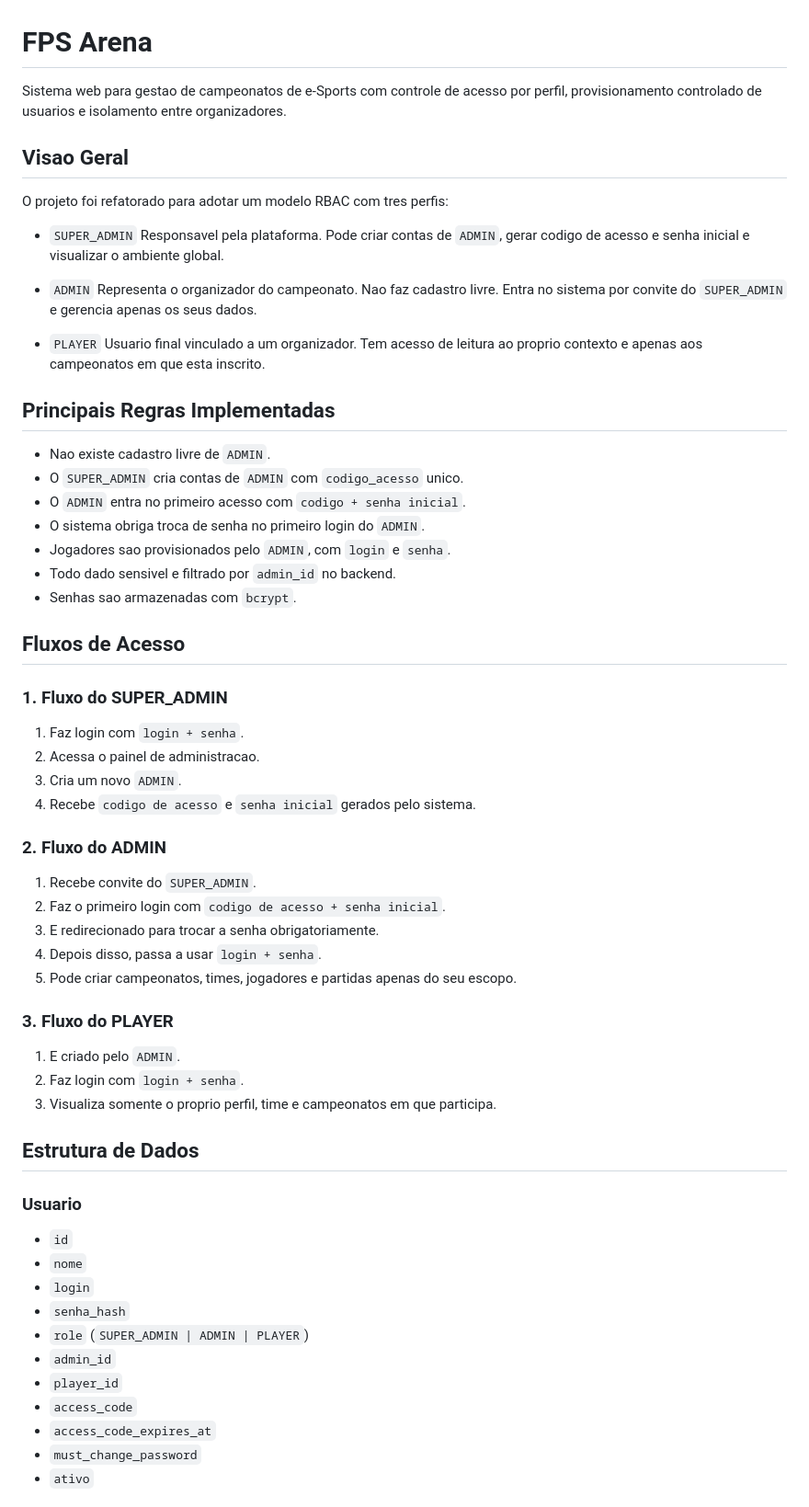
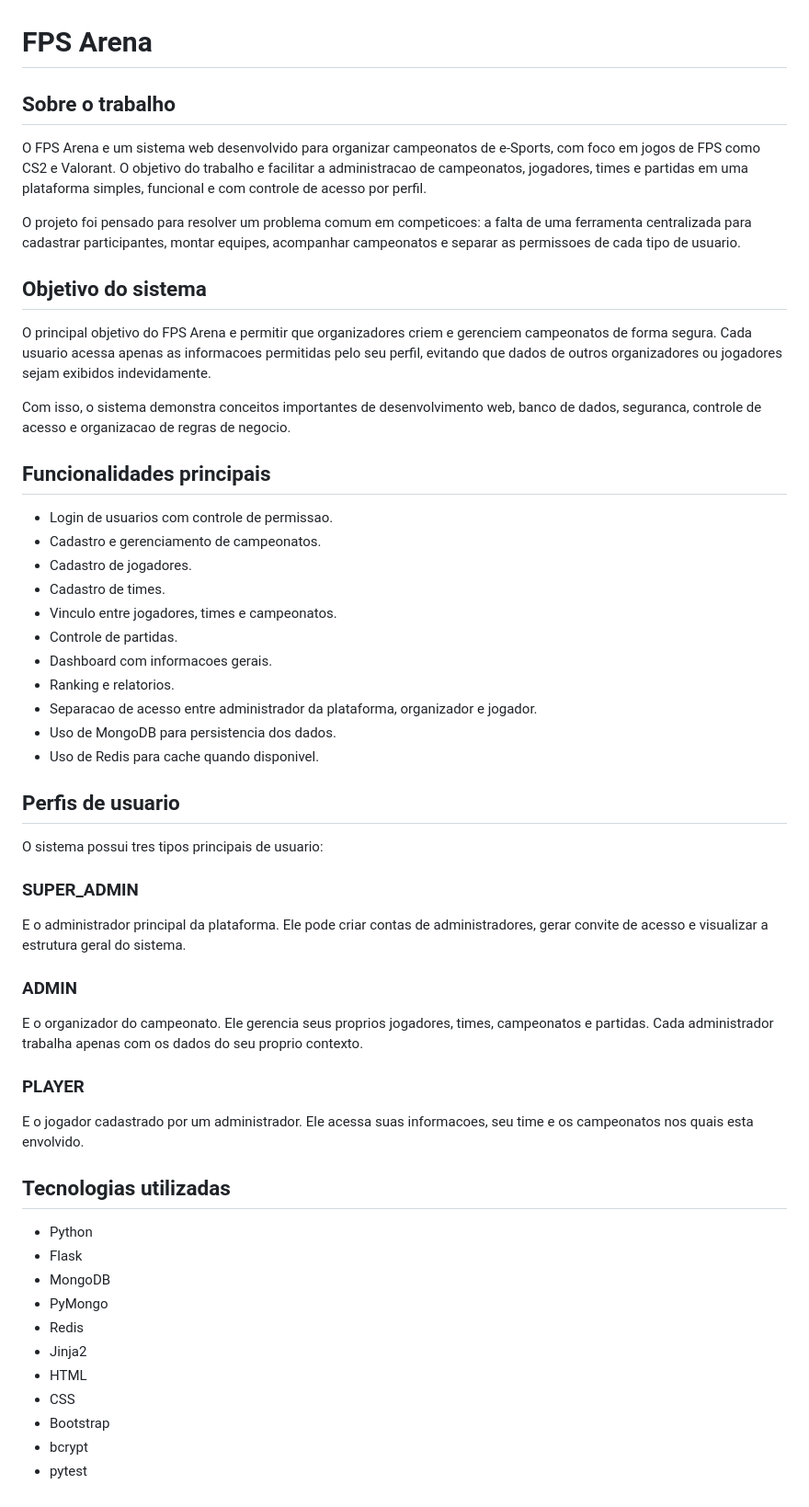
Before and after one commit to Jntgirardi/ControllerArena, a Markdown page: README.md, the part around one of its changes. Shown at 92% size. GitHub-like rendering.

Commit message:
docs: atualiza README do trabalho

```diff
--- a/README.md
+++ b/README.md
@@ -1,66 +1,58 @@
 # FPS Arena
 
-Sistema web para gestao de campeonatos de e-Sports com controle de acesso por perfil, provisionamento controlado de usuarios e isolamento entre organizadores.
+## Sobre o trabalho
 
-## Visao Geral
+O FPS Arena e um sistema web desenvolvido para organizar campeonatos de e-Sports, com foco em jogos de FPS como CS2 e Valorant. O objetivo do trabalho e facilitar a administracao de campeonatos, jogadores, times e partidas em uma plataforma simples, funcional e com controle de acesso por perfil.
 
-O projeto foi refatorado para adotar um modelo RBAC com tres perfis:
+O projeto foi pensado para resolver um problema comum em competicoes: a falta de uma ferramenta centralizada para cadastrar participantes, montar equipes, acompanhar campeonatos e separar as permissoes de cada tipo de usuario.
 
-- `SUPER_ADMIN`
-  Responsavel pela plataforma. Pode criar contas de `ADMIN`, gerar codigo de acesso e senha inicial e visualizar o ambiente global.
+## Objetivo do sistema
 
-- `ADMIN`
-  Representa o organizador do campeonato. Nao faz cadastro livre. Entra no sistema por convite do `SUPER_ADMIN` e gerencia apenas os seus dados.
+O principal objetivo do FPS Arena e permitir que organizadores criem e gerenciem campeonatos de forma segura. Cada usuario acessa apenas as informacoes permitidas pelo seu perfil, evitando que dados de outros organizadores ou jogadores sejam exibidos indevidamente.
 
-- `PLAYER`
-  Usuario final vinculado a um organizador. Tem acesso de leitura ao proprio contexto e apenas aos campeonatos em que esta inscrito.
+Com isso, o sistema demonstra conceitos importantes de desenvolvimento web, banco de dados, seguranca, controle de acesso e organizacao de regras de negocio.
 
-## Principais Regras Implementadas
+## Funcionalidades principais
 
-- Nao existe cadastro livre de `ADMIN`.
-- O `SUPER_ADMIN` cria contas de `ADMIN` com `codigo_acesso` unico.
-- O `ADMIN` entra no primeiro acesso com `codigo + senha inicial`.
-- O sistema obriga troca de senha no primeiro login do `ADMIN`.
-- Jogadores sao provisionados pelo `ADMIN`, com `login` e `senha`.
-- Todo dado sensivel e filtrado por `admin_id` no backend.
-- Senhas sao armazenadas com `bcrypt`.
+- Login de usuarios com controle de permissao.
+- Cadastro e gerenciamento de campeonatos.
+- Cadastro de jogadores.
+- Cadastro de times.
+- Vinculo entre jogadores, times e campeonatos.
+- Controle de partidas.
+- Dashboard com informacoes gerais.
+- Ranking e relatorios.
+- Separacao de acesso entre administrador da plataforma, organizador e jogador.
+- Uso de MongoDB para persistencia dos dados.
+- Uso de Redis para cache quando disponivel.
 
-## Fluxos de Acesso
+## Perfis de usuario
 
-### 1. Fluxo do SUPER_ADMIN
+O sistema possui tres tipos principais de usuario:
 
-1. Faz login com `login + senha`.
-2. Acessa o painel de administracao.
-3. Cria um novo `ADMIN`.
-4. Recebe `codigo de acesso` e `senha inicial` gerados pelo sistema.
+### SUPER_ADMIN
 
-### 2. Fluxo do ADMIN
+E o administrador principal da plataforma. Ele pode criar contas de administradores, gerar convite de acesso e visualizar a estrutura geral do sistema.
 
-1. Recebe convite do `SUPER_ADMIN`.
-2. Faz o primeiro login com `codigo de acesso + senha inicial`.
-3. E redirecionado para trocar a senha obrigatoriamente.
-4. Depois disso, passa a usar `login + senha`.
-5. Pode criar campeonatos, times, jogadores e partidas apenas do seu escopo.
+### ADMIN
 
-### 3. Fluxo do PLAYER
+E o organizador do campeonato. Ele gerencia seus proprios jogadores, times, campeonatos e partidas. Cada administrador trabalha apenas com os dados do seu proprio contexto.
 
-1. E criado pelo `ADMIN`.
-2. Faz login com `login + senha`.
-3. Visualiza somente o proprio perfil, time e campeonatos em que participa.
+### PLAYER
 
-## Estrutura de Dados
+E o jogador cadastrado por um administrador. Ele acessa suas informacoes, seu time e os campeonatos nos quais esta envolvido.
 
-### Usuario
+## Tecnologias utilizadas
 
-- `id`
-- `nome`
-- `login`
-- `senha_hash`
-- `role` (`SUPER_ADMIN | ADMIN | PLAYER`)
-- `admin_id`
-- `player_id`
-- `access_code`
-- `access_code_expires_at`
-- `must_change_password`
-- `ativo`
+- Python
+- Flask
+- MongoDB
+- PyMongo
+- Redis
+- Jinja2
+- HTML
+- CSS
+- Bootstrap
+- bcrypt
+- pytest
 
```
Also changed, not shown: other parts of README.md (+45 -114 lines).
